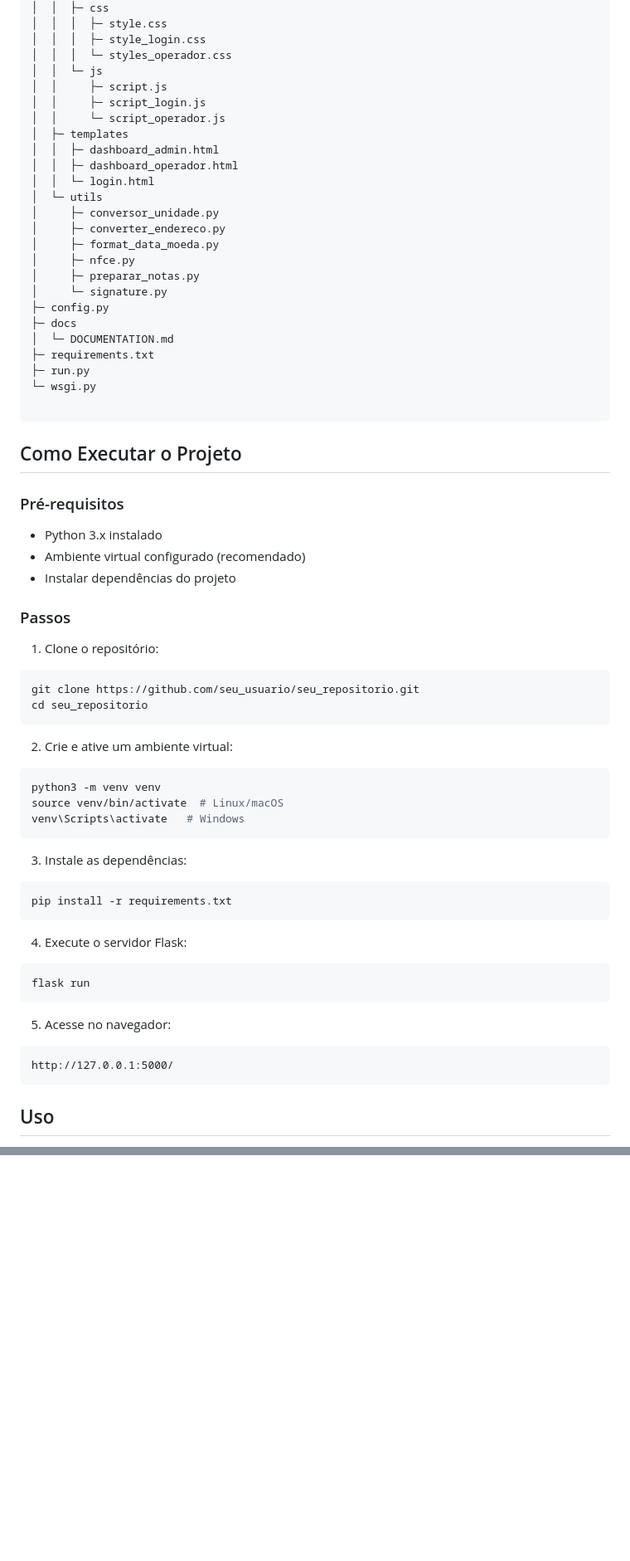
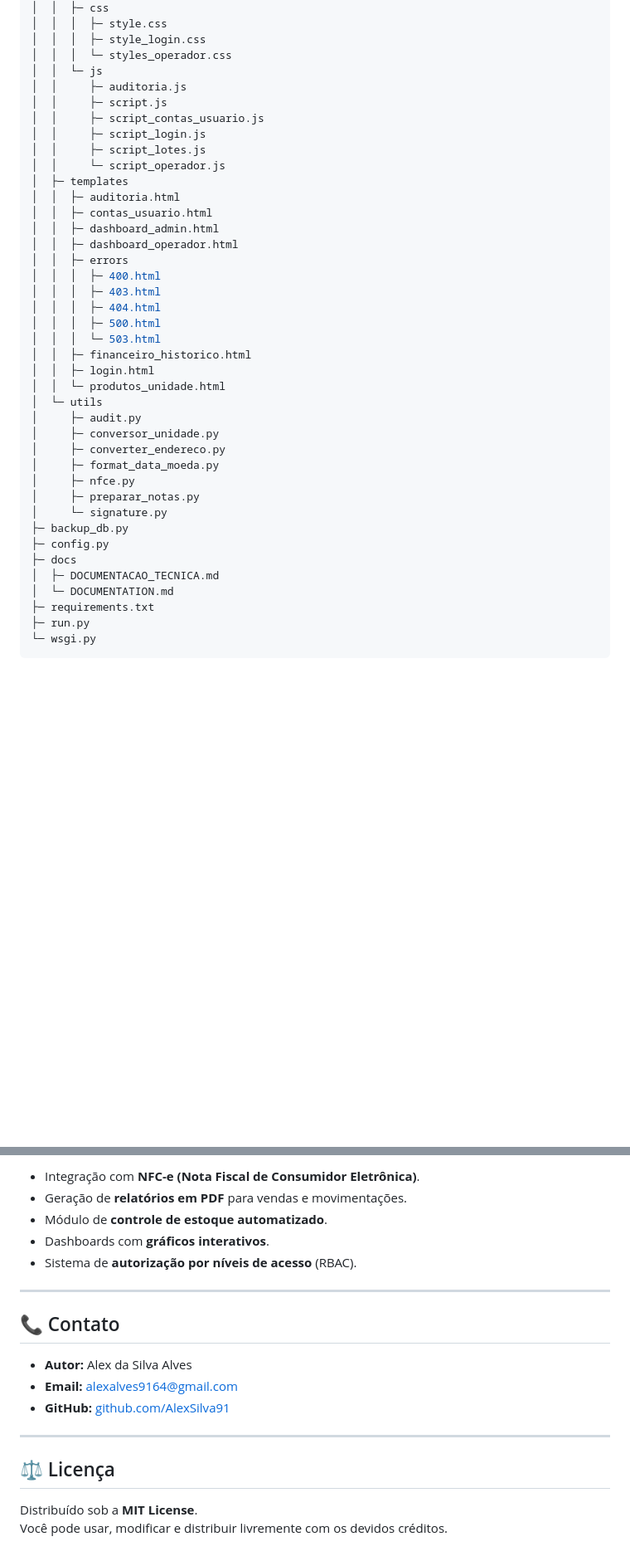
Before and after one commit to AlexSilva91/controle_de_estoque, a Markdown page: README.md, 2 parts joined by grey strips. Shown at 83% size. GitHub-like rendering; blank space fills up the shorter version.

````diff
--- a/README.md
+++ b/README.md
@@ -63,71 +88,40 @@ controle_de_estoque
 │  │  │  ├─ style_login.css
 │  │  │  └─ styles_operador.css
 │  │  └─ js
+│  │     ├─ auditoria.js
 │  │     ├─ script.js
+│  │     ├─ script_contas_usuario.js
 │  │     ├─ script_login.js
+│  │     ├─ script_lotes.js
 │  │     └─ script_operador.js
 │  ├─ templates
+│  │  ├─ auditoria.html
+│  │  ├─ contas_usuario.html
 │  │  ├─ dashboard_admin.html
 │  │  ├─ dashboard_operador.html
-│  │  └─ login.html
+│  │  ├─ errors
+│  │  │  ├─ 400.html
+│  │  │  ├─ 403.html
+│  │  │  ├─ 404.html
+│  │  │  ├─ 500.html
+│  │  │  └─ 503.html
+│  │  ├─ financeiro_historico.html
+│  │  ├─ login.html
+│  │  └─ produtos_unidade.html
 │  └─ utils
+│     ├─ audit.py
 │     ├─ conversor_unidade.py
 │     ├─ converter_endereco.py
 │     ├─ format_data_moeda.py
 │     ├─ nfce.py
 │     ├─ preparar_notas.py
 │     └─ signature.py
+├─ backup_db.py
 ├─ config.py
 ├─ docs
+│  ├─ DOCUMENTACAO_TECNICA.md
 │  └─ DOCUMENTATION.md
 ├─ requirements.txt
 ├─ run.py
 └─ wsgi.py
-
 ```
-
-## Como Executar o Projeto
-
-### Pré-requisitos
-
-- Python 3.x instalado
-- Ambiente virtual configurado (recomendado)
-- Instalar dependências do projeto
-
-### Passos
-
-1. Clone o repositório:
-
-```bash
-git clone https://github.com/seu_usuario/seu_repositorio.git
-cd seu_repositorio
-```
-
-2. Crie e ative um ambiente virtual:
-
-```bash
-python3 -m venv venv
-source venv/bin/activate  # Linux/macOS
-venv\Scripts\activate   # Windows
-```
-
-3. Instale as dependências:
-
-```bash
-pip install -r requirements.txt
-```
-
-4. Execute o servidor Flask:
-
-```bash
-flask run
-```
-
-5. Acesse no navegador:
-
-```
-http://127.0.0.1:5000/
-```
-
-## Uso
-
@@ -163,0 +208,20 @@ Para dúvidas ou sugestões, abra uma issue ou entre em contato:
+- Integração com **NFC-e (Nota Fiscal de Consumidor Eletrônica)**.
+- Geração de **relatórios em PDF** para vendas e movimentações.
+- Módulo de **controle de estoque automatizado**.
+- Dashboards com **gráficos interativos**.
+- Sistema de **autorização por níveis de acesso** (RBAC).
+
+---
+
+## 📞 Contato
+
+- **Autor:** Alex da Silva Alves
+- **Email:** <alexalves9164@gmail.com>
+- **GitHub:** [github.com/AlexSilva91](https://github.com/AlexSilva91)
+
+---
+
+## ⚖️ Licença
+
+Distribuído sob a **MIT License**.
+Você pode usar, modificar e distribuir livremente com os devidos créditos.
````
Also changed, not shown: other parts of README.md (+119 -44 lines), docs/DOCUMENTACAO_TECNICA.md (added, +212 -0 lines).
